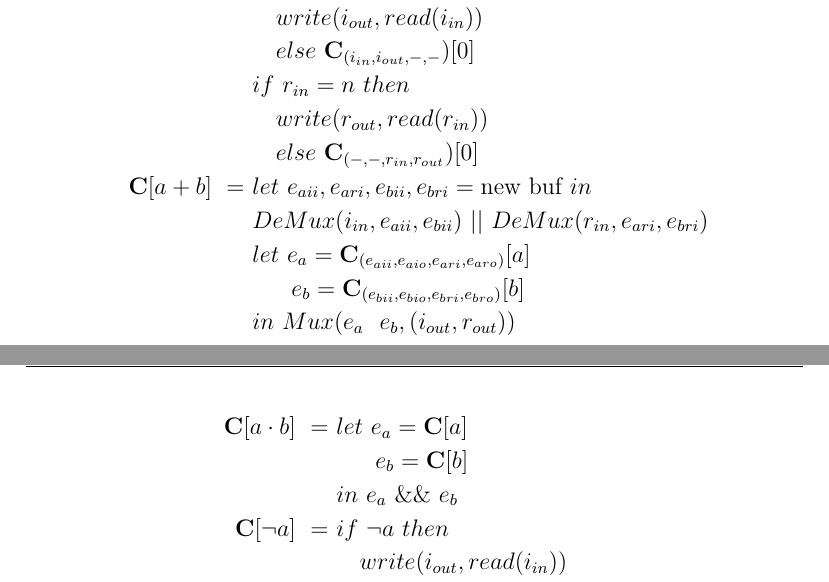
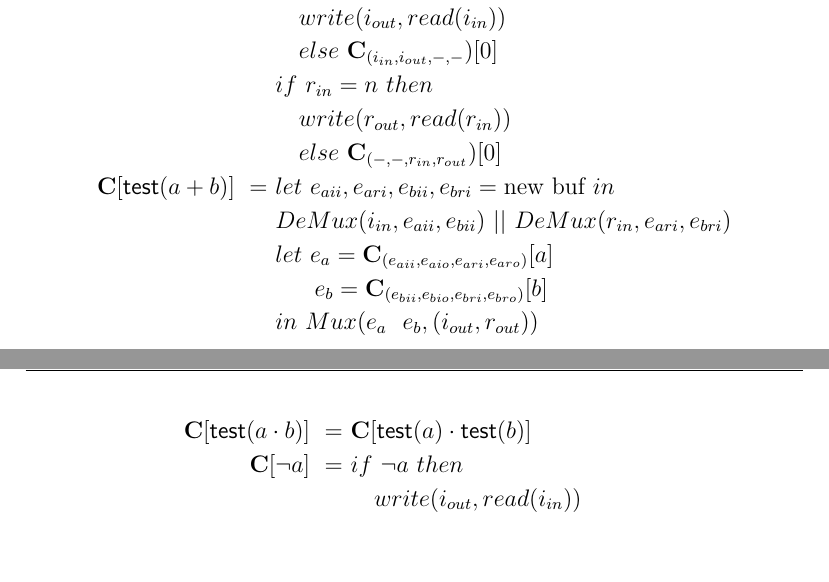
Before and after one commit to 16seftos/Hardware_KAT, a LaTeX document (Language.tex): two parts of pages 8 and 9 of 9, joined at a grey line, cut so that both start at the same text, the shorter picture padded with empty space. Compiled offline with pdfLaTeX.

Commit message:
Forgot to push

```diff
--- a/Language.tex
+++ b/Language.tex
@@ -769,7 +769,7 @@ Assume all $\mathbf{C}$ is short for $\mathbf{C}_{(i_{in},i_{out},r_{in},r_{out}
             &\quad write(r_{out}, read(r_{in}))\\
             &\quad else\ \mathbf{C}_{(-, -, r_{in}, r_{out}})[0]\\
          %Predicate Addition
-         \mathbf{C}[a + b]\
+         \mathbf{C}[\mathsf{test}(a + b)]\
              =\ &
              let\ e_{aii}, e_{ari}, e_{bii}, e_{bri} = \text{new buf}\ in\\
                 &DeMux(i_{in}, e_{aii}, e_{bii})\ ||\ DeMux(r_{in}, e_{ari}, e_{bri})\\
@@ -779,11 +779,8 @@ Assume all $\mathbf{C}$ is short for $\mathbf{C}_{(i_{in},i_{out},r_{in},r_{out}
     \end{align*}
     \begin{align*}
          %Predicate Product
-         \mathbf{C}[a \cdot b]\
-            =\ &
-            let\ e_a = \mathbf{C}[a]\\
-            &\quad\ \ e_b = \mathbf{C}[b]\\
-            &in\ e_a\ \&\&\ e_b\\
+         \mathbf{C}[\mathsf{test}(a \cdot b)]\
+            =\ &\mathbf{C}[\mathsf{test}(a) \cdot \mathsf{test}(b)] \\
          %Predicate Negation
          \mathbf{C}[\neg a]\
             =\
```
Also changed, not shown: 1 other file.
